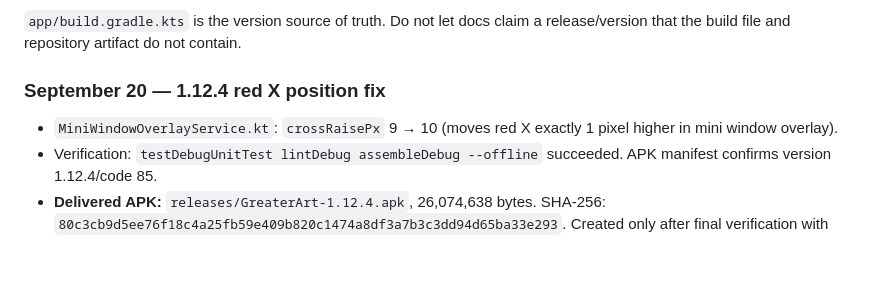
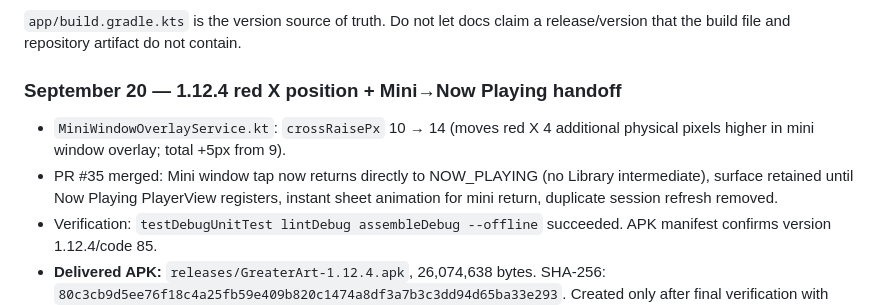
Before and after one commit to Galahad369/APPs-by-L, a Markdown page: greater-art/HANDOFF.md, the part around the change. GitHub-like rendering; blank space fills up the shorter version.

```diff
--- a/greater-art/HANDOFF.md
+++ b/greater-art/HANDOFF.md
@@ -20,9 +20,10 @@ This file describes the **current repository state only**. Historical session no
 
 `app/build.gradle.kts` is the version source of truth. Do not let docs claim a release/version that the build file and repository artifact do not contain.
 
-### September 20 — 1.12.4 red X position fix
+### September 20 — 1.12.4 red X position + Mini→Now Playing handoff
 
-- `MiniWindowOverlayService.kt`: `crossRaisePx` 9 → 10 (moves red X exactly 1 pixel higher in mini window overlay).
+- `MiniWindowOverlayService.kt`: `crossRaisePx` 10 → 14 (moves red X 4 additional physical pixels higher in mini window overlay; total +5px from 9).
+- PR #35 merged: Mini window tap now returns directly to NOW_PLAYING (no Library intermediate), surface retained until Now Playing PlayerView registers, instant sheet animation for mini return, duplicate session refresh removed.
 - Verification: `testDebugUnitTest lintDebug assembleDebug --offline` succeeded. APK manifest confirms version 1.12.4/code 85.
 - **Delivered APK:** `releases/GreaterArt-1.12.4.apk`, 26,074,638 bytes.
   SHA-256: `80c3cb9d5ee76f18c4a25fb59e409b820c1474a8df3a7b3c3dd94d65ba33e293`.
```
